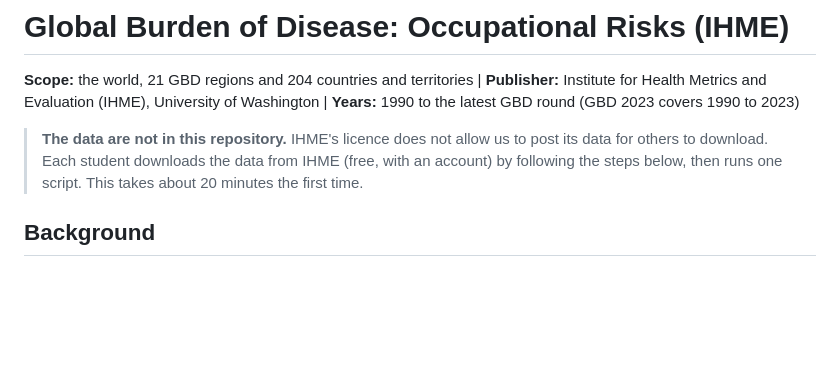
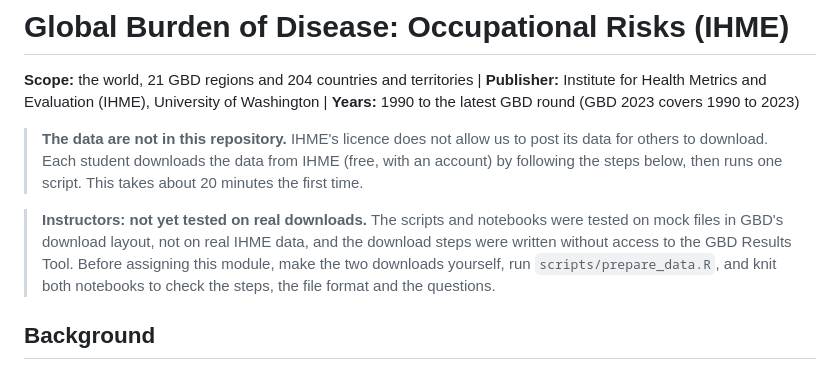
Before and after one commit to eddiekasner/occupational-safety-health-datasets, a Markdown page: modules/intl-ihme-gbd-occupational/README.md, the part around the change. GitHub-like rendering; blank space fills up the shorter version.

Commit message:
Note that the GBD module has not been tested on real downloads
Co-Authored-By: Claude Opus 5.5 <noreply@anthropic.com>
Claude-Session: https://claude.ai/code/session_01SLbPzVPK3rj3dg1gCLdt5K

```diff
--- a/modules/intl-ihme-gbd-occupational/README.md
+++ b/modules/intl-ihme-gbd-occupational/README.md
@@ -7,6 +7,12 @@ latest GBD round (GBD 2023 covers 1990 to 2023)
 > **The data are not in this repository.** IHME's licence does not allow us to post its data for
 > others to download. Each student downloads the data from IHME (free, with an account) by
 > following the steps below, then runs one script. This takes about 20 minutes the first time.
+
+> **Instructors: not yet tested on real downloads.** The scripts and notebooks were tested on mock
+> files in GBD's download layout, not on real IHME data, and the download steps were written
+> without access to the GBD Results Tool. Before assigning this module, make the two downloads
+> yourself, run `scripts/prepare_data.R`, and knit both notebooks to check the steps, the file
+> format and the questions.
 
 ## Background
 
```
